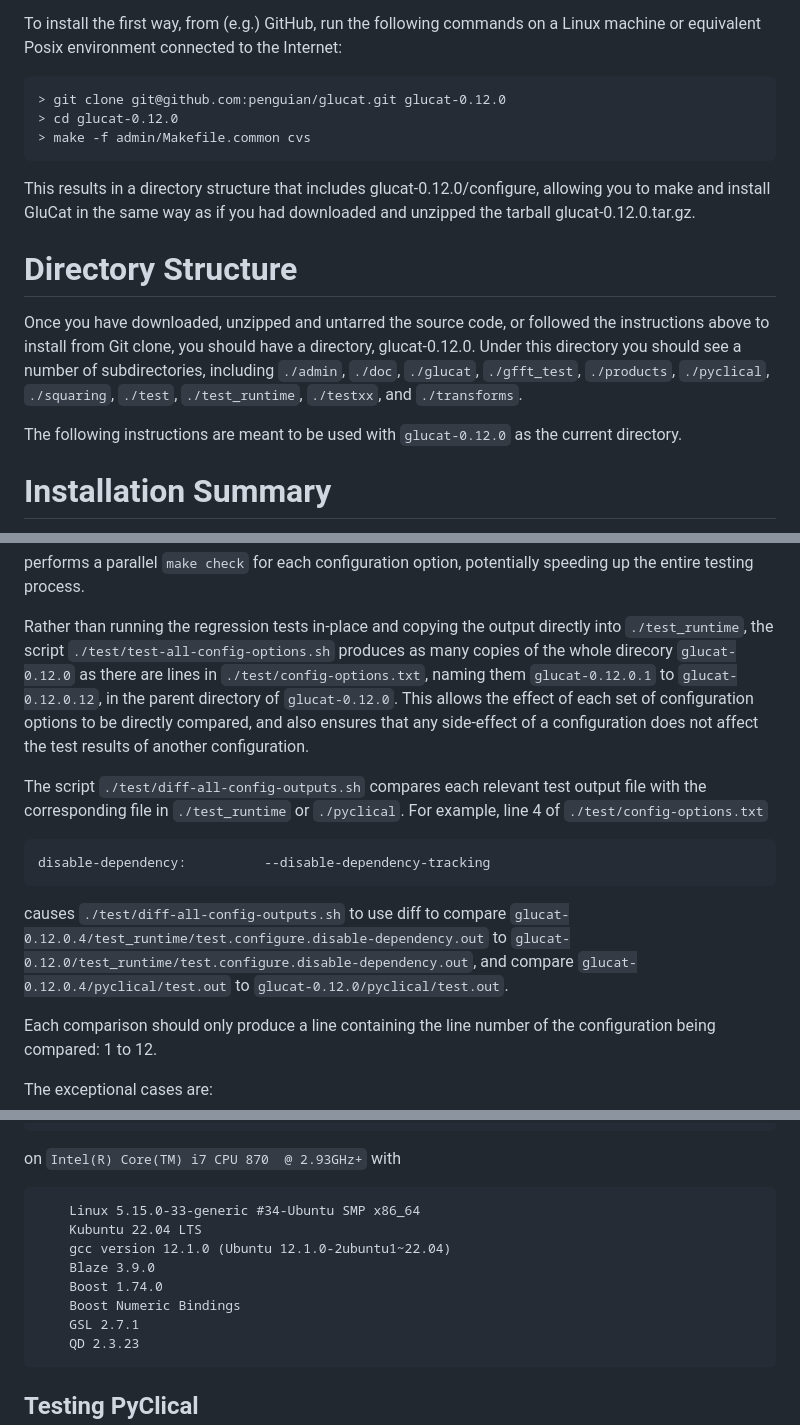
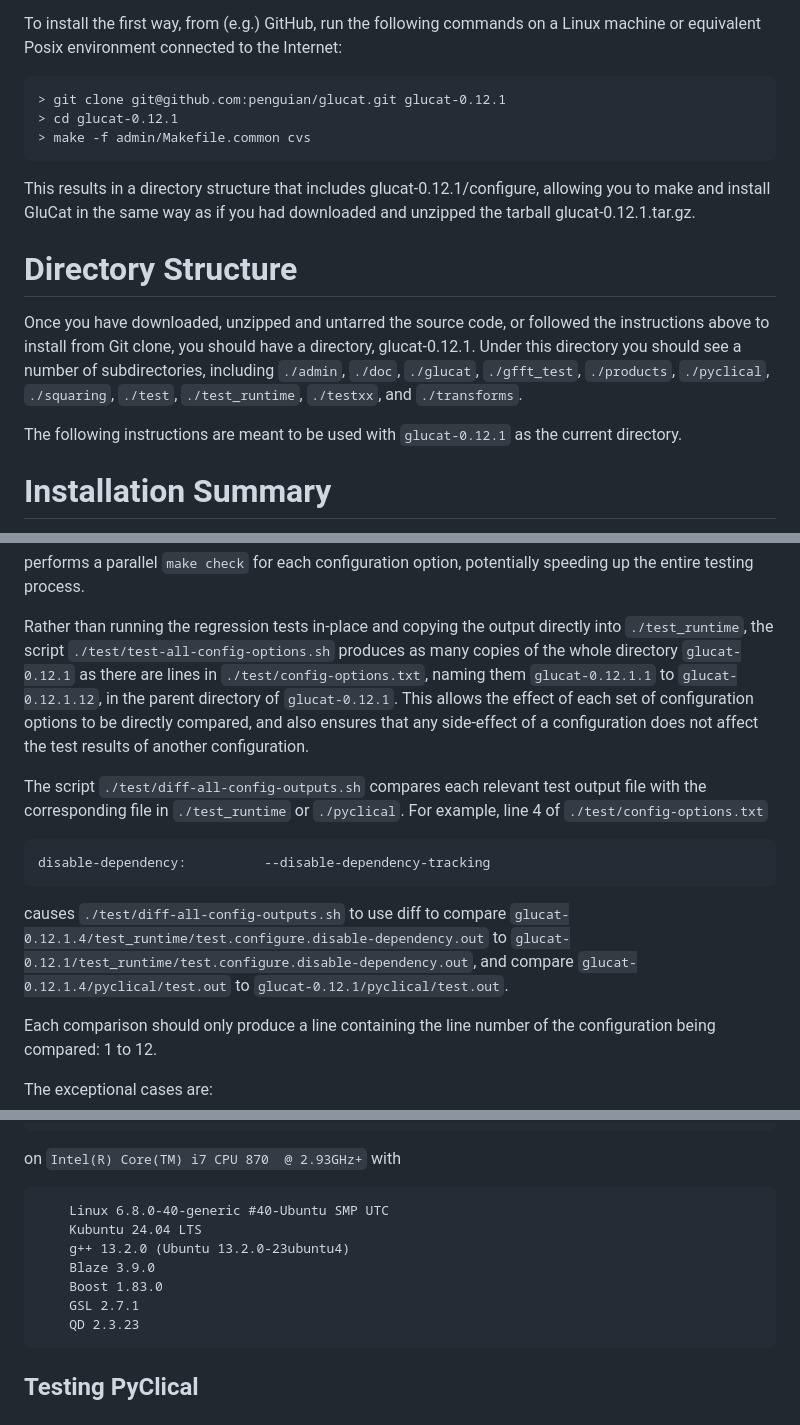
Before and after one commit to penguian/glucat, a Markdown page: INSTALL.md, 3 parts joined by grey strips. GitHub-like rendering.

````diff
--- a/INSTALL.md
+++ b/INSTALL.md
@@ -31,13 +31,13 @@ To install the first way, from (e.g.) GitHub, run the following commands on a
 Linux machine or equivalent Posix environment connected to the Internet:
 
 ```
-> git clone git@github.com:penguian/glucat.git glucat-0.12.0
-> cd glucat-0.12.0
+> git clone git@github.com:penguian/glucat.git glucat-0.12.1
+> cd glucat-0.12.1
 > make -f admin/Makefile.common cvs
 ```
-This results in a directory structure that includes glucat-0.12.0/configure,
+This results in a directory structure that includes glucat-0.12.1/configure,
 allowing you to make and install GluCat in the same way as if you had downloaded
-and unzipped the tarball glucat-0.12.0.tar.gz.
+and unzipped the tarball glucat-0.12.1.tar.gz.
 
 
 Directory Structure
@@ -45,12 +45,12 @@ Directory Structure
 
 Once you have downloaded, unzipped and untarred the source code, or followed
 the instructions above to install from Git clone, you should have a directory,
-glucat-0.12.0. Under this directory you should see a number of subdirectories,
+glucat-0.12.1. Under this directory you should see a number of subdirectories,
 including `./admin`, `./doc`, `./glucat`, `./gfft_test`, `./products`,
 `./pyclical`, `./squaring`, `./test`, `./test_runtime`, `./testxx`, and
 `./transforms`.
 
-The following instructions are meant to be used with `glucat-0.12.0` as the
+The following instructions are meant to be used with `glucat-0.12.1` as the
 current directory.
 
 
@@ -721,9 +722,9 @@ speeding up the entire testing process.
 
 Rather than running the regression tests in-place and copying the output
 directly into `./test_runtime`, the script `./test/test-all-config-options.sh`
-produces as many copies of the whole direcory `glucat-0.12.0` as there are lines
-in `./test/config-options.txt`, naming them `glucat-0.12.0.1` to `glucat-0.12.0.12`,
-in the parent directory of `glucat-0.12.0`. This allows the effect of each set
+produces as many copies of the whole directory `glucat-0.12.1` as there are lines
+in `./test/config-options.txt`, naming them `glucat-0.12.1.1` to `glucat-0.12.1.12`,
+in the parent directory of `glucat-0.12.1`. This allows the effect of each set
 of configuration options to be directly compared, and also ensures that any
 side-effect of a configuration does not affect the test results of another
 configuration.
@@ -736,9 +737,9 @@ line 4 of `./test/config-options.txt`
 disable-dependency:          --disable-dependency-tracking
 ```
 causes `./test/diff-all-config-outputs.sh` to use diff to compare
-`glucat-0.12.0.4/test_runtime/test.configure.disable-dependency.out` to
-`glucat-0.12.0/test_runtime/test.configure.disable-dependency.out`, and compare
-`glucat-0.12.0.4/pyclical/test.out` to `glucat-0.12.0/pyclical/test.out`.
+`glucat-0.12.1.4/test_runtime/test.configure.disable-dependency.out` to
+`glucat-0.12.1/test_runtime/test.configure.disable-dependency.out`, and compare
+`glucat-0.12.1.4/pyclical/test.out` to `glucat-0.12.1/pyclical/test.out`.
 
 Each comparison should only produce a line containing the line number of
 the configuration being compared: 1 to 12.
@@ -818,12 +819,11 @@ built and run using the configure command:
 on `Intel(R) Core(TM) i7 CPU 870  @ 2.93GHz+` with
 
 ```
-    Linux 5.15.0-33-generic #34-Ubuntu SMP x86_64
-    Kubuntu 22.04 LTS
-    gcc version 12.1.0 (Ubuntu 12.1.0-2ubuntu1~22.04)
+    Linux 6.8.0-40-generic #40-Ubuntu SMP UTC
+    Kubuntu 24.04 LTS
+    g++ 13.2.0 (Ubuntu 13.2.0-23ubuntu4)
     Blaze 3.9.0
-    Boost 1.74.0
-    Boost Numeric Bindings
+    Boost 1.83.0
     GSL 2.7.1
     QD 2.3.23
 ```
````
Also changed, not shown: other parts of INSTALL.md (+41 -47 lines).
